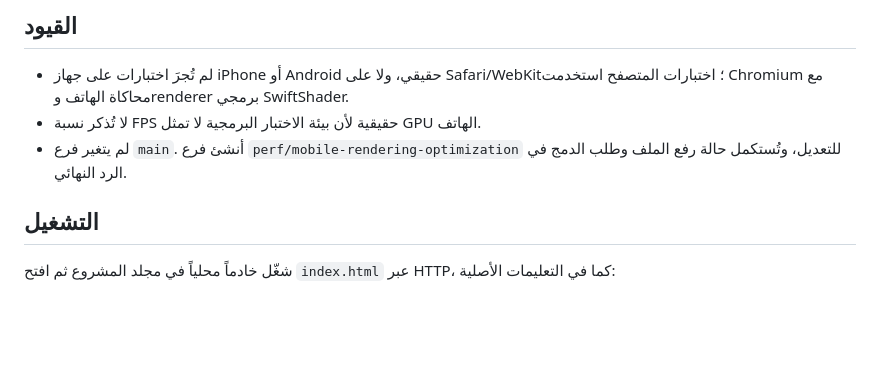
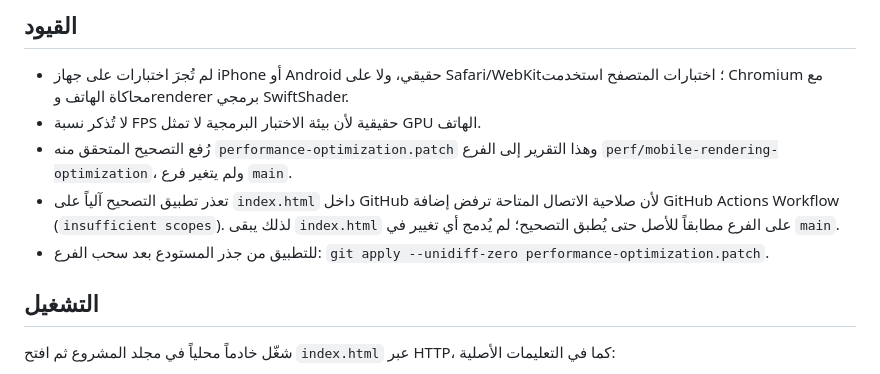
Before and after one commit to ahmednnz85-debug/Sin1, a Markdown page: تقرير_تحسين_الأداء.md, the part around the change. GitHub-like rendering; blank space fills up the shorter version.

Commit message:
Clarify patch delivery and workflow permission limit

```diff
--- a/تقرير_تحسين_الأداء.md
+++ b/تقرير_تحسين_الأداء.md
@@ -52,7 +52,9 @@
 
 - لم تُجرَ اختبارات على جهاز iPhone أو Android حقيقي، ولا على Safari/WebKit؛ اختبارات المتصفح استخدمت Chromium مع محاكاة الهاتف وrenderer برمجي SwiftShader.
 - لا تُذكر نسبة FPS حقيقية لأن بيئة الاختبار البرمجية لا تمثل GPU الهاتف.
-- لم يتغير فرع `main`. أنشئ فرع `perf/mobile-rendering-optimization` للتعديل، وتُستكمل حالة رفع الملف وطلب الدمج في الرد النهائي.
+- رُفع التصحيح المتحقق منه `performance-optimization.patch` وهذا التقرير إلى الفرع `perf/mobile-rendering-optimization`، ولم يتغير فرع `main`.
+- تعذر تطبيق التصحيح آلياً على `index.html` داخل GitHub لأن صلاحية الاتصال المتاحة ترفض إضافة GitHub Actions Workflow (`insufficient scopes`). لذلك يبقى `index.html` على الفرع مطابقاً للأصل حتى يُطبق التصحيح؛ لم يُدمج أي تغيير في `main`.
+- للتطبيق من جذر المستودع بعد سحب الفرع: `git apply --unidiff-zero performance-optimization.patch`.
 
 ## التشغيل
 
```
